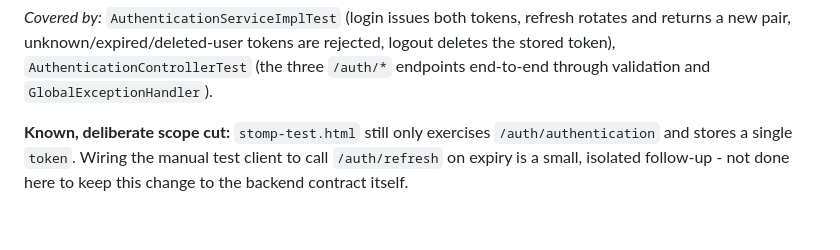
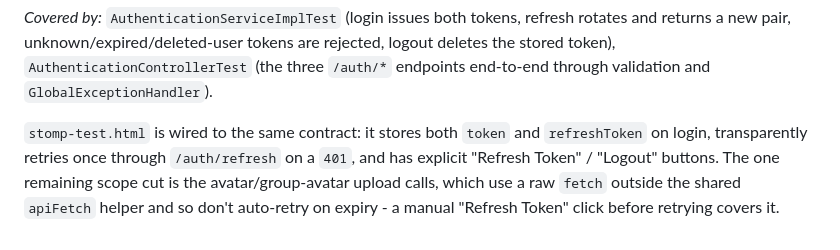
Before and after one commit to VitaliyProgrammer/bingo-chat-application, a Markdown page: docs/04-production-hardening.md, the part around the change. Drawn GitHub-style.

Commit message:
docs(production-hardening): update stale stomp-test.html scope note
The note said the test client was not wired to /auth/refresh, but that
was done in 6594287. Reflect the current state and call out the one
remaining gap (upload calls bypass apiFetch's retry).

```diff
--- a/docs/04-production-hardening.md
+++ b/docs/04-production-hardening.md
@@ -119,7 +119,9 @@ are rejected, logout deletes the stored token),
 `AuthenticationControllerTest` (the three `/auth/*` endpoints end-to-end
 through validation and `GlobalExceptionHandler`).
 
-**Known, deliberate scope cut:** `stomp-test.html` still only exercises
-`/auth/authentication` and stores a single `token`. Wiring the manual test
-client to call `/auth/refresh` on expiry is a small, isolated follow-up -
-not done here to keep this change to the backend contract itself.
+`stomp-test.html` is wired to the same contract: it stores both `token` and
+`refreshToken` on login, transparently retries once through `/auth/refresh`
+on a `401`, and has explicit "Refresh Token" / "Logout" buttons. The one
+remaining scope cut is the avatar/group-avatar upload calls, which use a raw
+`fetch` outside the shared `apiFetch` helper and so don't auto-retry on
+expiry - a manual "Refresh Token" click before retrying covers it.
```
